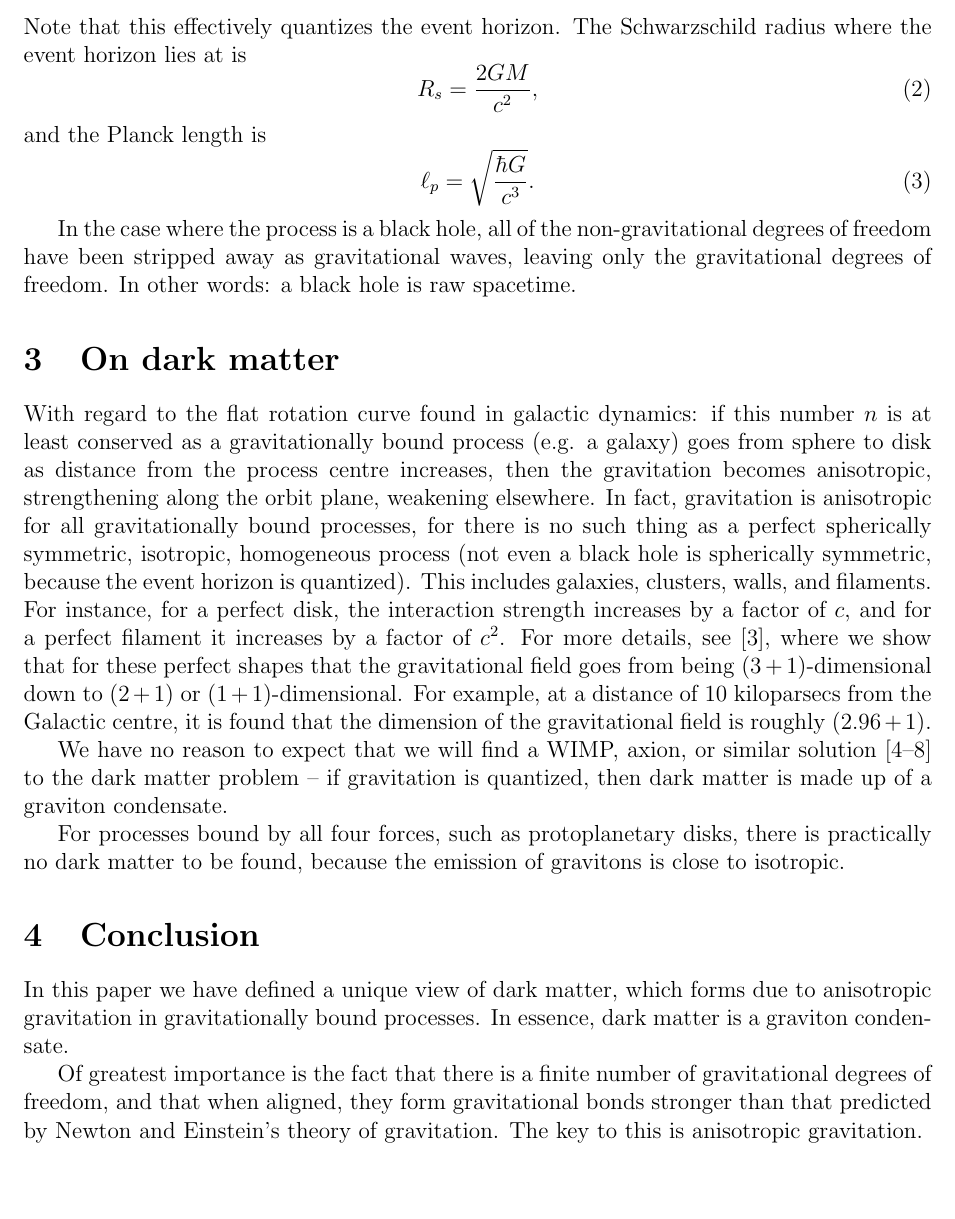
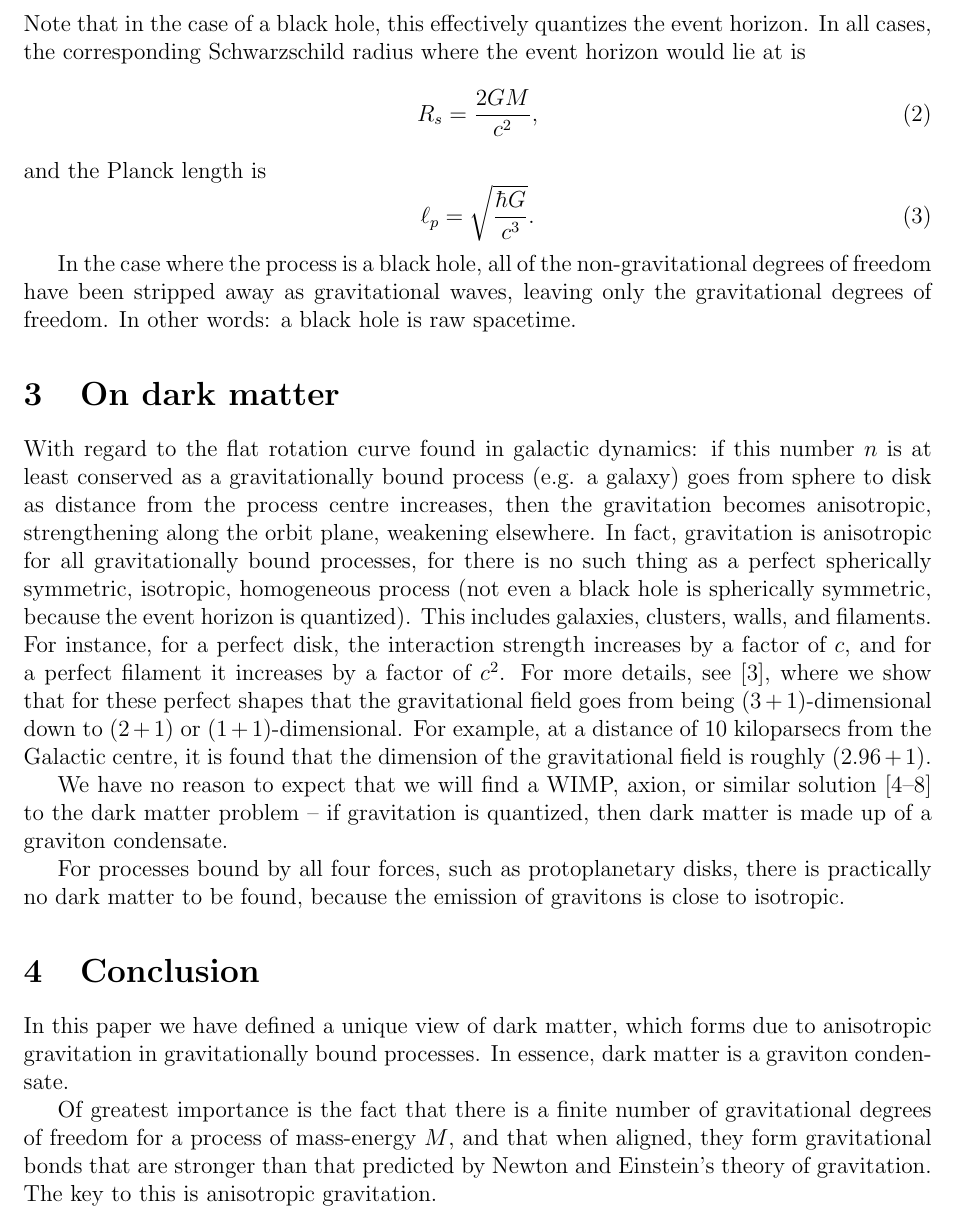
Before and after one commit to sjhalayka/papers, a LaTeX paper (anisotropic gravitation/bezier_escape.tex): part of page 2 of 3, cut at the place of the change, the shorter picture padded with empty space. Compiled offline with pdfLaTeX.

Commit message:
Add files via upload

```diff
--- a/anisotropic gravitation/bezier_escape.tex
+++ b/anisotropic gravitation/bezier_escape.tex
@@ -63,8 +63,8 @@ Where $k_b$ is the Boltzmann constant, the number of gravitational degrees of fr
 \begin{equation}
 n = \frac{k_b \pi R_s^2}{ \ell_p^2 \log 2}.
 \end{equation}
-Note that this effectively quantizes the event horizon.
-The Schwarzschild radius where the event horizon lies at is
+Note that in the case of a black hole, this effectively quantizes the event horizon.
+In all cases, the corresponding Schwarzschild radius where the event horizon would lie at is
 \begin{equation}
 R_s = \frac{2GM}{c^2},
 \end{equation}
@@ -102,7 +102,7 @@ For processes bound by all four forces, such as protoplanetary disks, there is p
 In this paper we have defined a unique view of dark matter, which forms due to anisotropic gravitation in gravitationally bound processes.
 In essence, dark matter is a graviton condensate.
 
-Of greatest importance is the fact that there is a finite number of gravitational degrees of freedom, and that when aligned, they form gravitational bonds stronger than that predicted by Newton and Einstein's theory of gravitation.
+Of greatest importance is the fact that there is a finite number of gravitational degrees of freedom for a process of mass-energy $M$, and that when aligned, they form gravitational bonds that are stronger than that predicted by Newton and Einstein's theory of gravitation.
 The key to this is anisotropic gravitation.
 
 
```
Also changed, not shown: anisotropic gravitation/bezier_escape.pdf, 1 other file.
